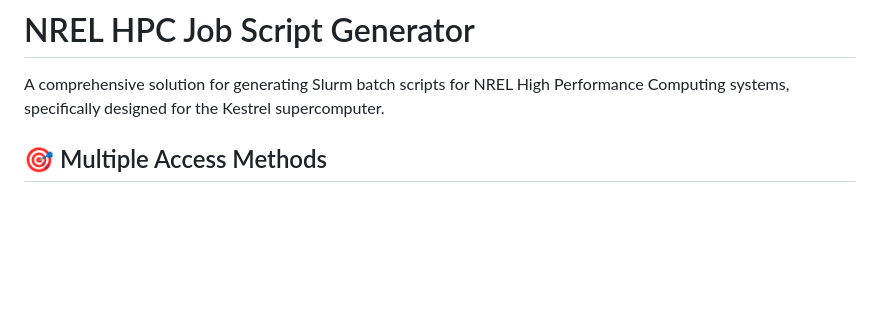
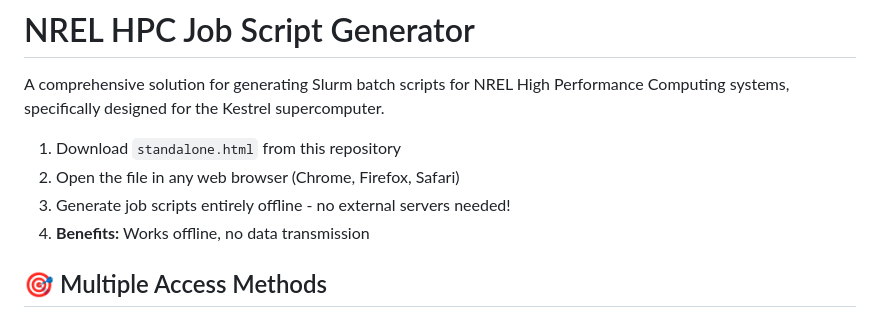
Before and after one commit to nileshsawant/nrel-hpc-job-generator, a Markdown page: README.md, the part around the change. Drawn GitHub-style; blank space fills up the shorter version.

Commit message:
prioritise standalone html in readme

```diff
--- a/README.md
+++ b/README.md
@@ -1,6 +1,11 @@
 # NREL HPC Job Script Generator
 
 A comprehensive solution for generating Slurm batch scripts for NREL High Performance Computing systems, specifically designed for the Kestrel supercomputer.
+
+1. Download `standalone.html` from this repository
+2. Open the file in any web browser (Chrome, Firefox, Safari)
+3. Generate job scripts entirely offline - no external servers needed!
+4. **Benefits:** Works offline, no data transmission
 
 ## 🎯 Multiple Access Methods
 
```
